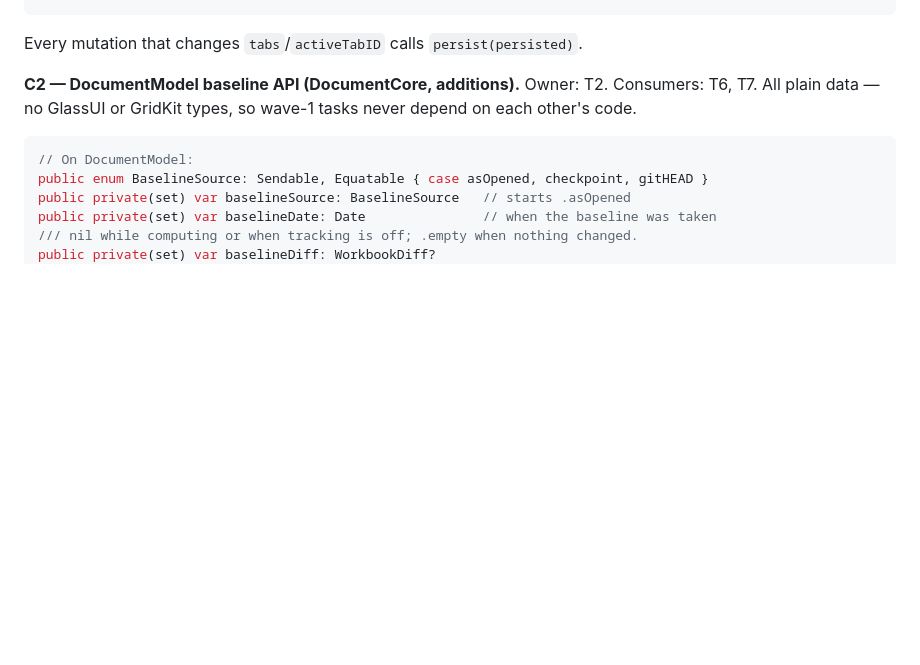
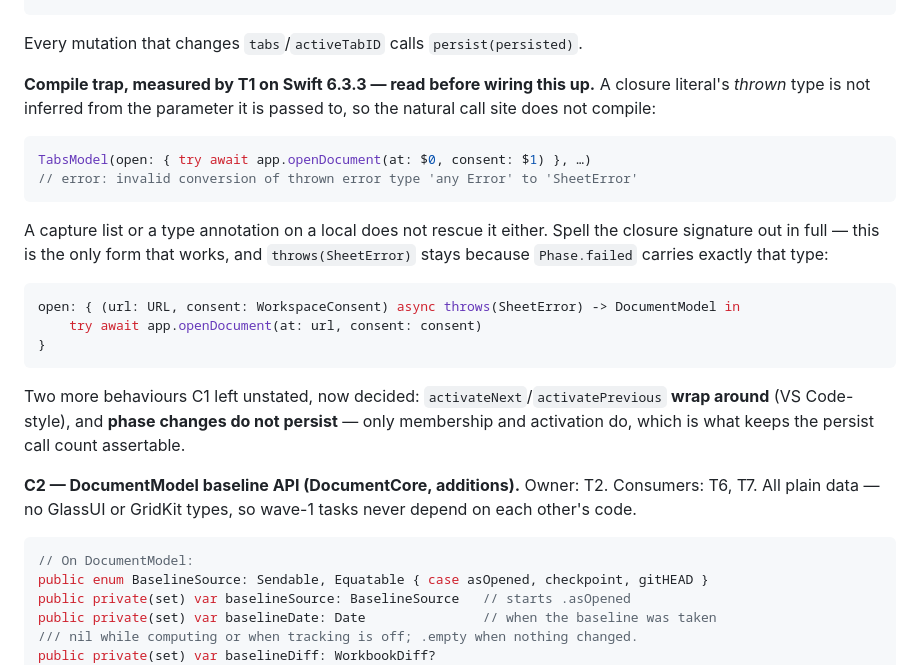
Before and after one commit to miniquinox/OpenSheets, a Markdown page: .claude/plans/file-tabs-and-change-tracking.md, the part around the change. GitHub-like rendering; blank space fills up the shorter version.

Commit message:
Plan: record the typed-throws closure trap
A closure literal's thrown type is not inferred from the parameter it is
passed to, so the obvious way to wire TabsModel's open hook does not
compile. T1 measured it and found the one spelling that works; writing it
into the contract costs a paragraph and saves the next agent a build
failure it has no context for.

Co-Authored-By: Claude Opus 5 <noreply@anthropic.com>

````diff
--- a/.claude/plans/file-tabs-and-change-tracking.md
+++ b/.claude/plans/file-tabs-and-change-tracking.md
@@ -212,6 +212,29 @@ public final class TabsModel {
 ```
 
 Every mutation that changes `tabs`/`activeTabID` calls `persist(persisted)`.
+
+**Compile trap, measured by T1 on Swift 6.3.3 — read before wiring this up.** A closure
+literal's *thrown* type is not inferred from the parameter it is passed to, so the natural
+call site does not compile:
+
+```swift
+TabsModel(open: { try await app.openDocument(at: $0, consent: $1) }, …)
+// error: invalid conversion of thrown error type 'any Error' to 'SheetError'
+```
+
+A capture list or a type annotation on a local does not rescue it either. Spell the closure
+signature out in full — this is the only form that works, and `throws(SheetError)` stays
+because `Phase.failed` carries exactly that type:
+
+```swift
+open: { (url: URL, consent: WorkspaceConsent) async throws(SheetError) -> DocumentModel in
+    try await app.openDocument(at: url, consent: consent)
+}
+```
+
+Two more behaviours C1 left unstated, now decided: `activateNext`/`activatePrevious` **wrap
+around** (VS Code-style), and **phase changes do not persist** — only membership and activation
+do, which is what keeps the persist call count assertable.
 
 **C2 — DocumentModel baseline API (DocumentCore, additions).** Owner: T2. Consumers: T6, T7.
 All plain data — no GlassUI or GridKit types, so wave-1 tasks never depend on each other's code.
````
